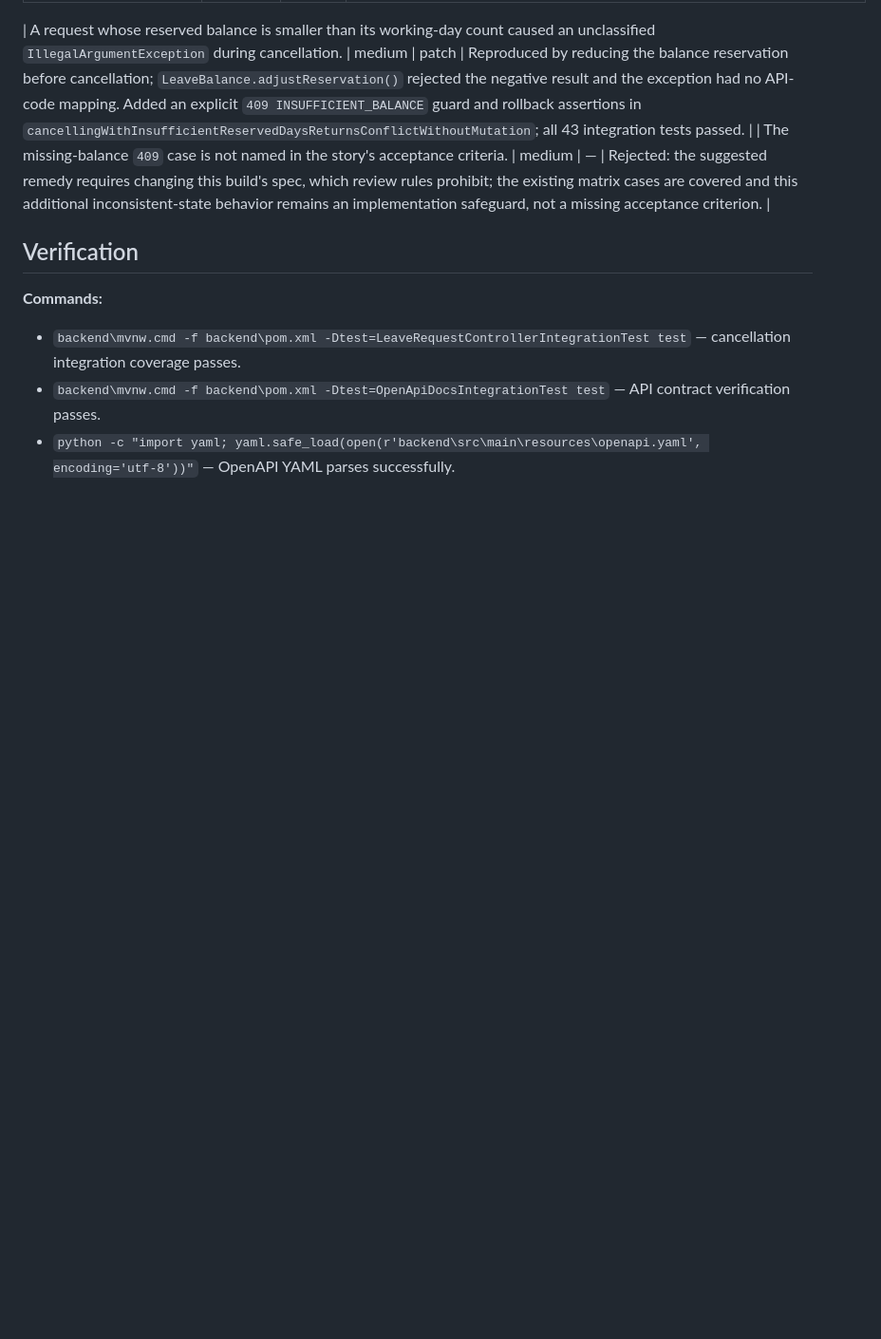
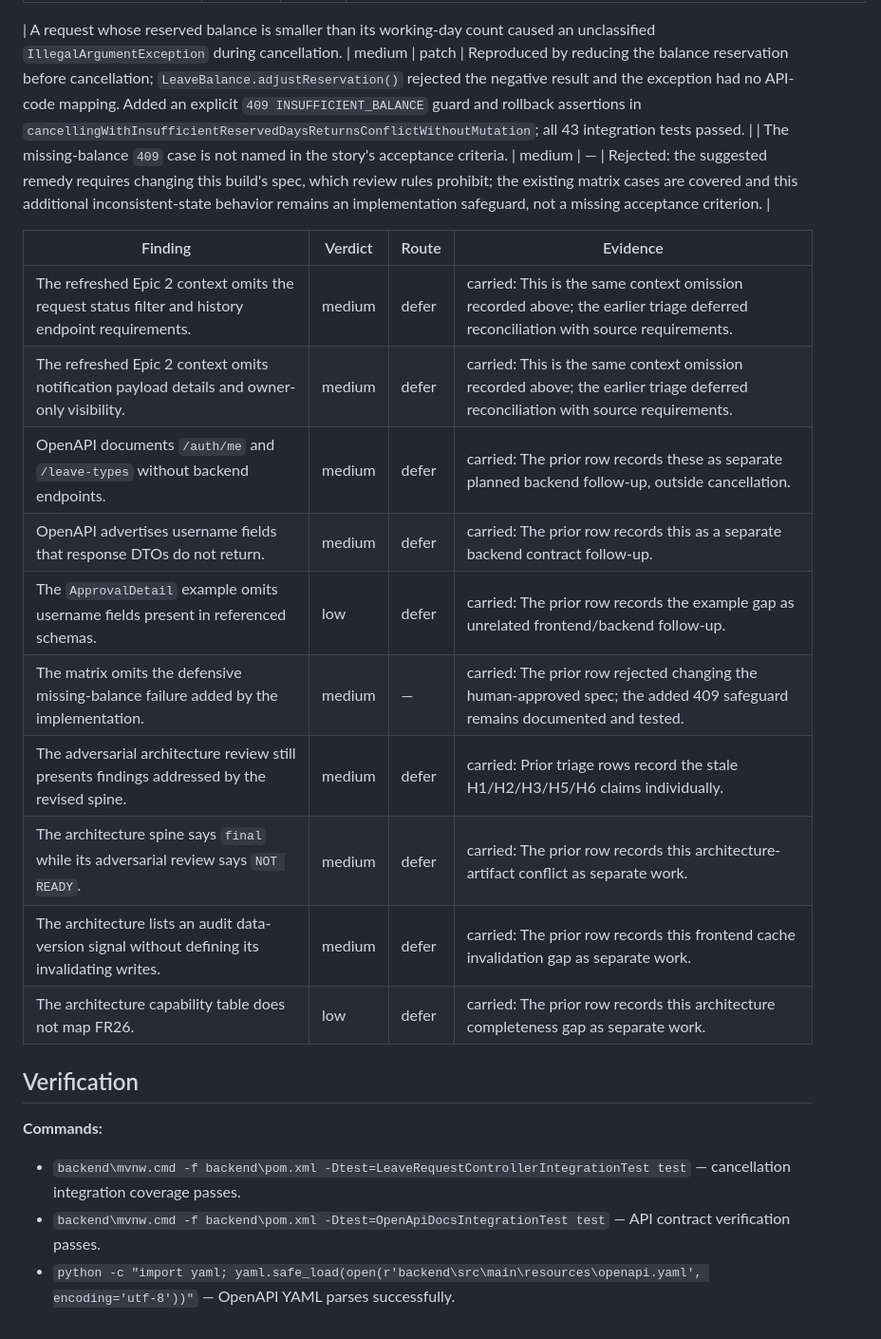
Before and after one commit to anilvn/emp-leave, a Markdown page: _bmad-output/implementation-artifacts/spec-2-6-cancel-a-pending-request.md, the part around the change. Shown at 95% size. GitHub-like rendering; blank space fills up the shorter version.

Commit message:
docs(bmad): complete Story 2.6 cancellation artifacts
Co-authored-by: Copilot <223556219+Copilot@users.noreply.github.com>

```diff
--- a/_bmad-output/implementation-artifacts/spec-2-6-cancel-a-pending-request.md
+++ b/_bmad-output/implementation-artifacts/spec-2-6-cancel-a-pending-request.md
@@ -106,6 +106,19 @@ Implementation follows the layered modular monolith's direct service-call patter
 | A request whose reserved balance is smaller than its working-day count caused an unclassified `IllegalArgumentException` during cancellation. | medium | patch | Reproduced by reducing the balance reservation before cancellation; `LeaveBalance.adjustReservation()` rejected the negative result and the exception had no API-code mapping. Added an explicit `409 INSUFFICIENT_BALANCE` guard and rollback assertions in `cancellingWithInsufficientReservedDaysReturnsConflictWithoutMutation`; all 43 integration tests passed. |
 | The missing-balance `409` case is not named in the story's acceptance criteria. | medium | — | Rejected: the suggested remedy requires changing this build's spec, which review rules prohibit; the existing matrix cases are covered and this additional inconsistent-state behavior remains an implementation safeguard, not a missing acceptance criterion. |
 
+| Finding | Verdict | Route | Evidence |
+|---|---|---|---|
+| The refreshed Epic 2 context omits the request status filter and history endpoint requirements. | medium | defer | carried: This is the same context omission recorded above; the earlier triage deferred reconciliation with source requirements. |
+| The refreshed Epic 2 context omits notification payload details and owner-only visibility. | medium | defer | carried: This is the same context omission recorded above; the earlier triage deferred reconciliation with source requirements. |
+| OpenAPI documents `/auth/me` and `/leave-types` without backend endpoints. | medium | defer | carried: The prior row records these as separate planned backend follow-up, outside cancellation. |
+| OpenAPI advertises username fields that response DTOs do not return. | medium | defer | carried: The prior row records this as a separate backend contract follow-up. |
+| The `ApprovalDetail` example omits username fields present in referenced schemas. | low | defer | carried: The prior row records the example gap as unrelated frontend/backend follow-up. |
+| The matrix omits the defensive missing-balance failure added by the implementation. | medium | — | carried: The prior row rejected changing the human-approved spec; the added 409 safeguard remains documented and tested. |
+| The adversarial architecture review still presents findings addressed by the revised spine. | medium | defer | carried: Prior triage rows record the stale H1/H2/H3/H5/H6 claims individually. |
+| The architecture spine says `final` while its adversarial review says `NOT READY`. | medium | defer | carried: The prior row records this architecture-artifact conflict as separate work. |
+| The architecture lists an audit data-version signal without defining its invalidating writes. | medium | defer | carried: The prior row records this frontend cache invalidation gap as separate work. |
+| The architecture capability table does not map FR26. | low | defer | carried: The prior row records this architecture completeness gap as separate work. |
+
 ## Verification
 
 **Commands:**
```
Also changed, not shown: _bmad-output/implementation-artifacts/epic-2-context.md (+22 -27 lines).
